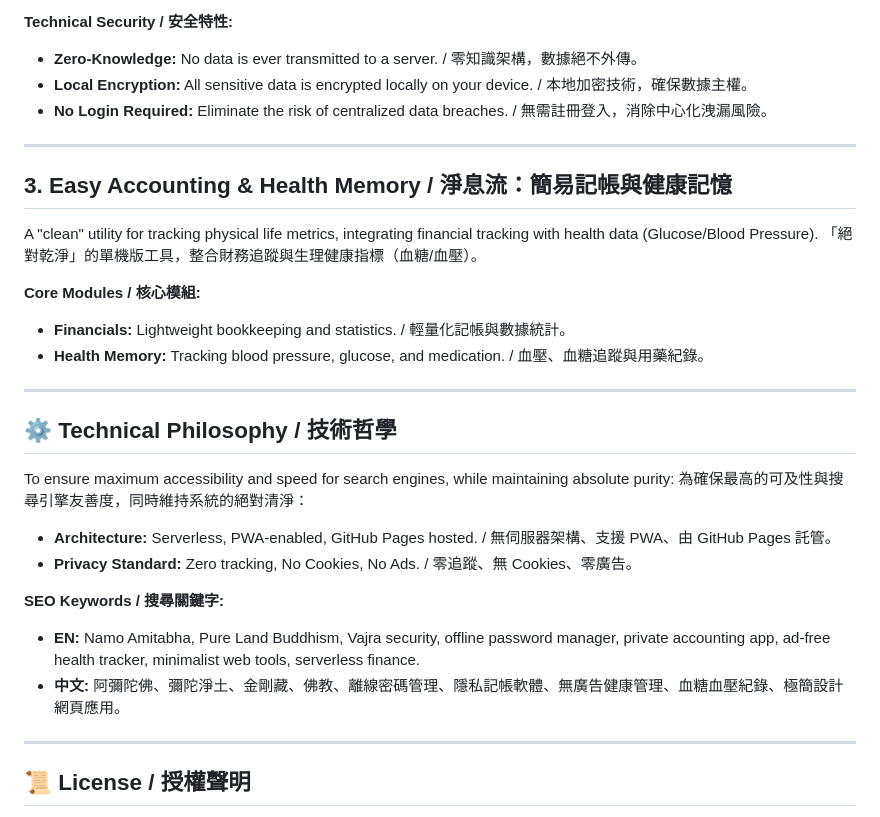
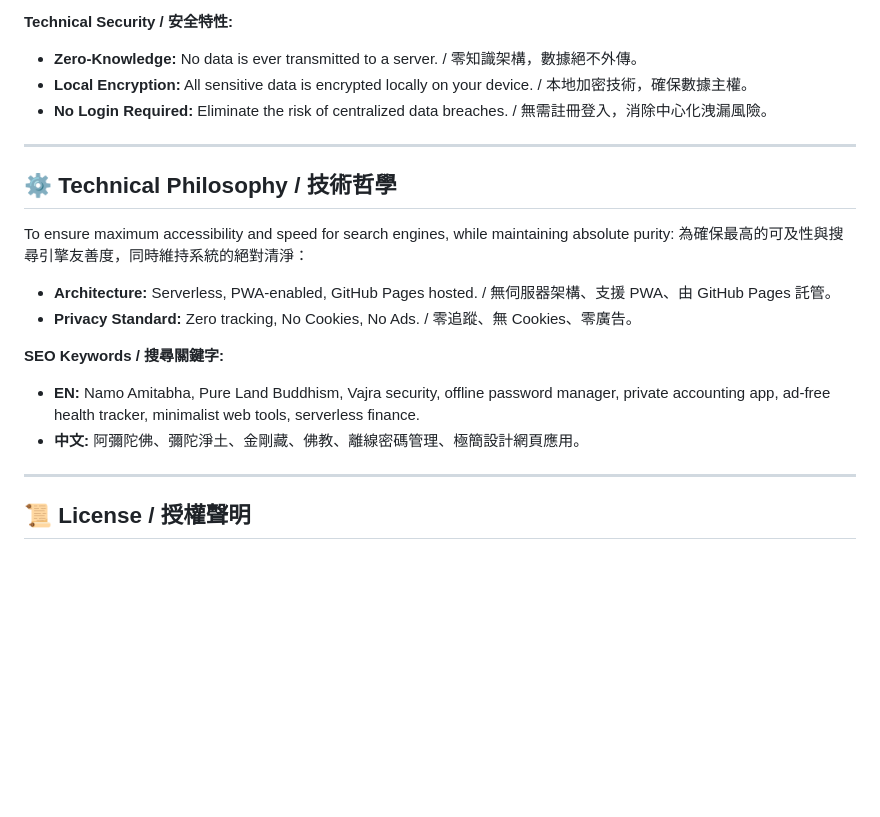
Before and after one commit to namoamitabhapureland/bodhicitta, a Markdown page: README.md, the part around the change. GitHub-like rendering; blank space fills up the shorter version.

```diff
--- a/README.md
+++ b/README.md
@@ -38,16 +38,6 @@ A high-security, offline-first vault for your digital credentials. Named after t
 
 ---
 
-## 3. Easy Accounting & Health Memory / 淨息流：簡易記帳與健康記憶
-A "clean" utility for tracking physical life metrics, integrating financial tracking with health data (Glucose/Blood Pressure).
-「絕對乾淨」的單機版工具，整合財務追蹤與生理健康指標（血糖/血壓）。
-
-**Core Modules / 核心模組:**
-* **Financials:** Lightweight bookkeeping and statistics. / 輕量化記帳與數據統計。
-* **Health Memory:** Tracking blood pressure, glucose, and medication. / 血壓、血糖追蹤與用藥紀錄。
-
----
-
 ## ⚙️ Technical Philosophy / 技術哲學
 To ensure maximum accessibility and speed for search engines, while maintaining absolute purity:
 為確保最高的可及性與搜尋引擎友善度，同時維持系統的絕對清淨：
@@ -57,7 +47,7 @@ To ensure maximum accessibility and speed for search engines, while maintaining
 
 **SEO Keywords / 搜尋關鍵字:**
 * **EN:** Namo Amitabha, Pure Land Buddhism, Vajra security, offline password manager, private accounting app, ad-free health tracker, minimalist web tools, serverless finance.
-* **中文:** 阿彌陀佛、彌陀淨土、金剛藏、佛教、離線密碼管理、隱私記帳軟體、無廣告健康管理、血糖血壓紀錄、極簡設計網頁應用。
+* **中文:** 阿彌陀佛、彌陀淨土、金剛藏、佛教、離線密碼管理、極簡設計網頁應用。
 
 ---
 
```
